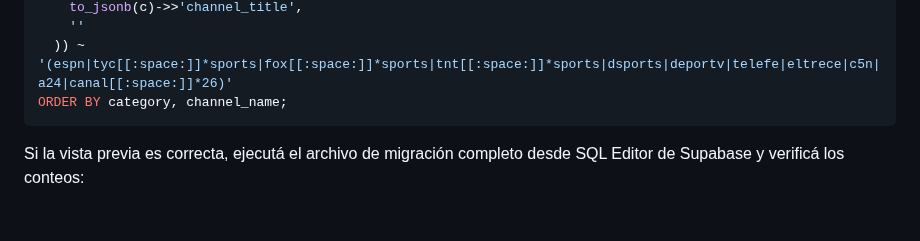
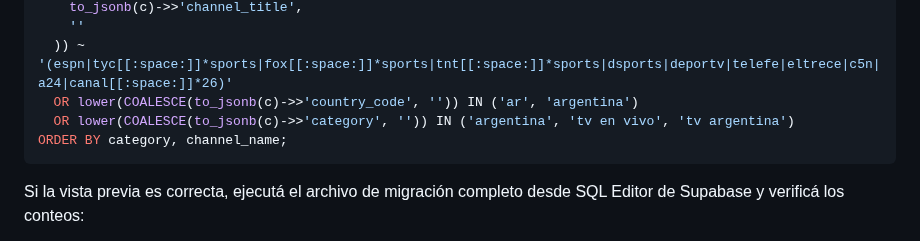
Before and after one commit to matuu250mati/MILTVPLUS, a Markdown page: supabase/SETUP_ES.md, the part around the change. Rendered like a GitHub page; blank space fills up the shorter version.

Commit message:
Include country and existing category matches in SQL preview

````diff
--- a/supabase/SETUP_ES.md
+++ b/supabase/SETUP_ES.md
@@ -57,6 +57,8 @@ WHERE lower(COALESCE(
     to_jsonb(c)->>'channel_title',
     ''
   )) ~ '(espn|tyc[[:space:]]*sports|fox[[:space:]]*sports|tnt[[:space:]]*sports|dsports|deportv|telefe|eltrece|c5n|a24|canal[[:space:]]*26)'
+  OR lower(COALESCE(to_jsonb(c)->>'country_code', '')) IN ('ar', 'argentina')
+  OR lower(COALESCE(to_jsonb(c)->>'category', '')) IN ('argentina', 'tv en vivo', 'tv argentina')
 ORDER BY category, channel_name;
 ```
 
````
